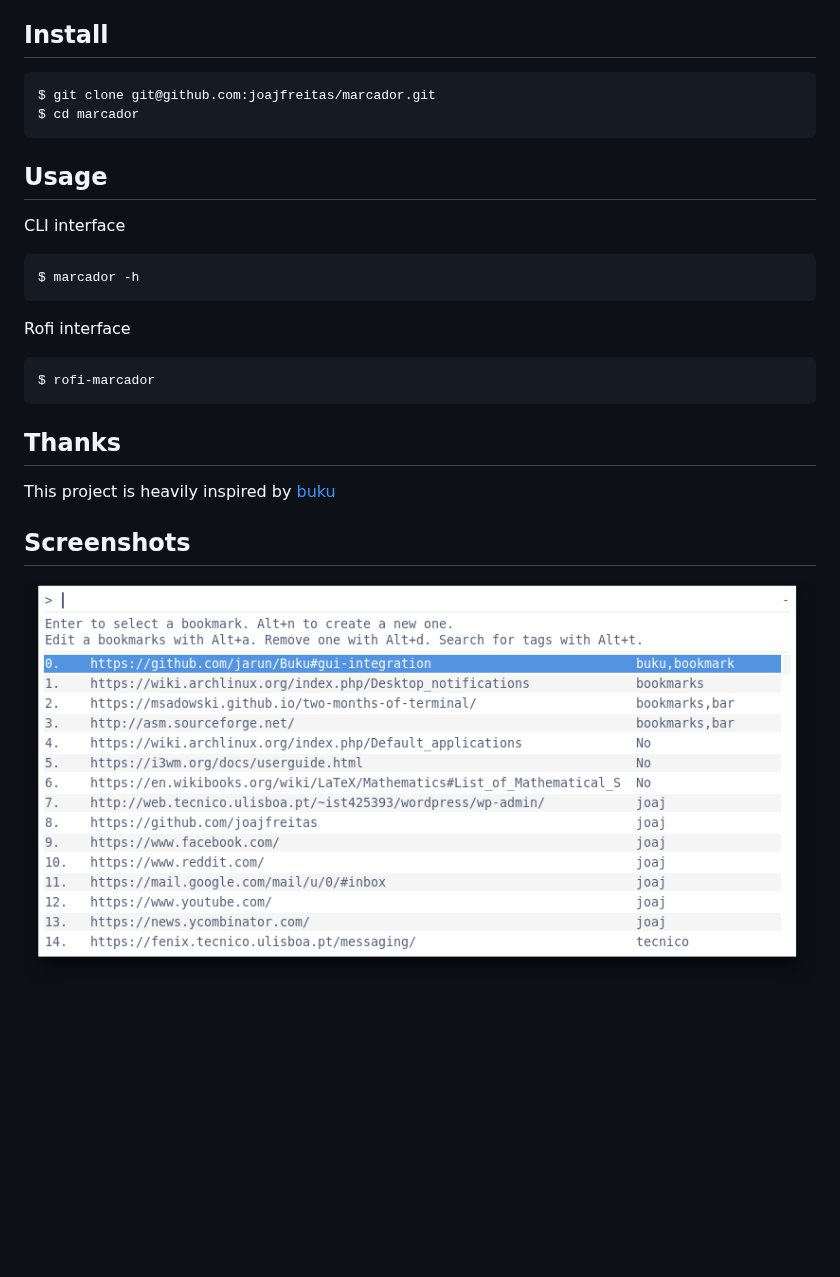
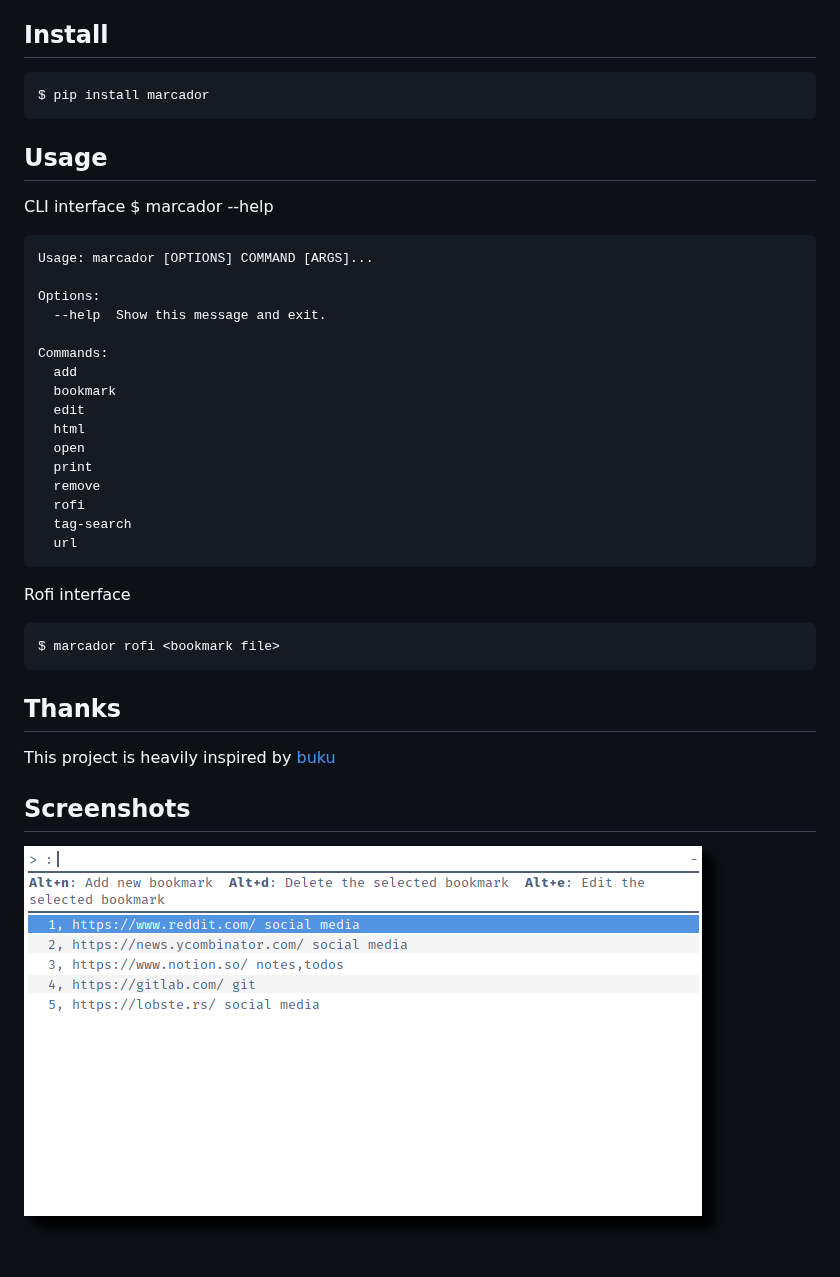
Before and after one commit to joajfreitas/marcador, a Markdown page: README.md, the part around the change. GitHub-like rendering; pictures changed too: showcase.png (deleted), showcase_pretty.png (added); blank space fills up the shorter version.

```diff
--- a/README.md
+++ b/README.md
@@ -5,20 +5,35 @@
 minimal bookmark manager
 
 ## Install
-	$ git clone git@github.com:joajfreitas/marcador.git
-	$ cd marcador
+	$ pip install marcador
 
 ## Usage
 CLI interface
+	$ marcador --help
 
-	$ marcador -h
+	Usage: marcador [OPTIONS] COMMAND [ARGS]...
+
+	Options:
+	  --help  Show this message and exit.
+
+	Commands:
+	  add
+	  bookmark
+	  edit
+	  html
+	  open
+	  print
+	  remove
+	  rofi
+	  tag-search
+	  url
 
 Rofi interface
 
-	$ rofi-marcador
+	$ marcador rofi <bookmark file>
 
 ## Thanks
 This project is heavily inspired by [buku](https://github.com/jarun/Buku)
 
 ## Screenshots
-![bookmarks screenshot](./showcase.png)
+![bookmarks screenshot](./showcase_pretty.png)
```
Also changed, not shown: 1 other file.
